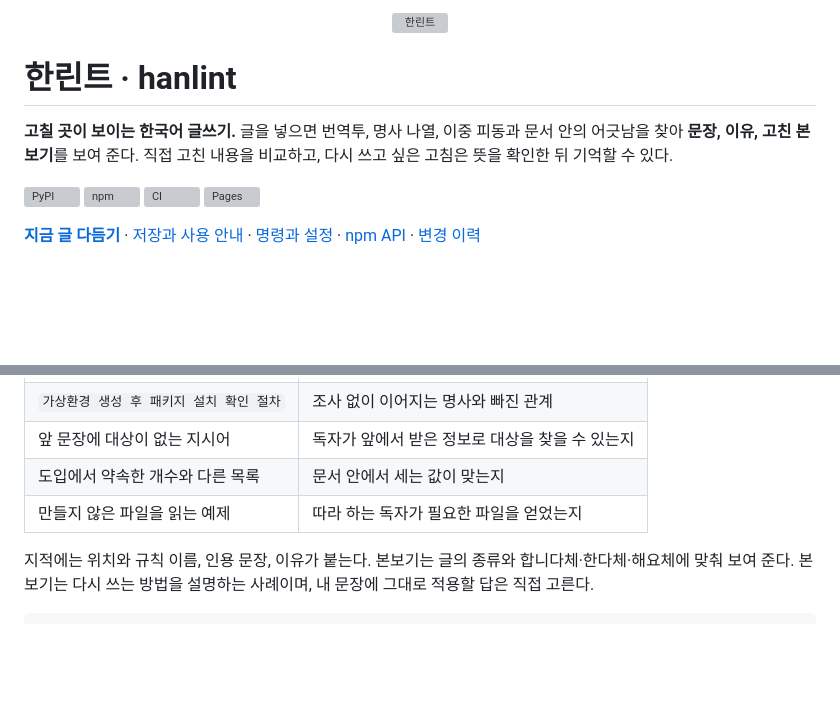
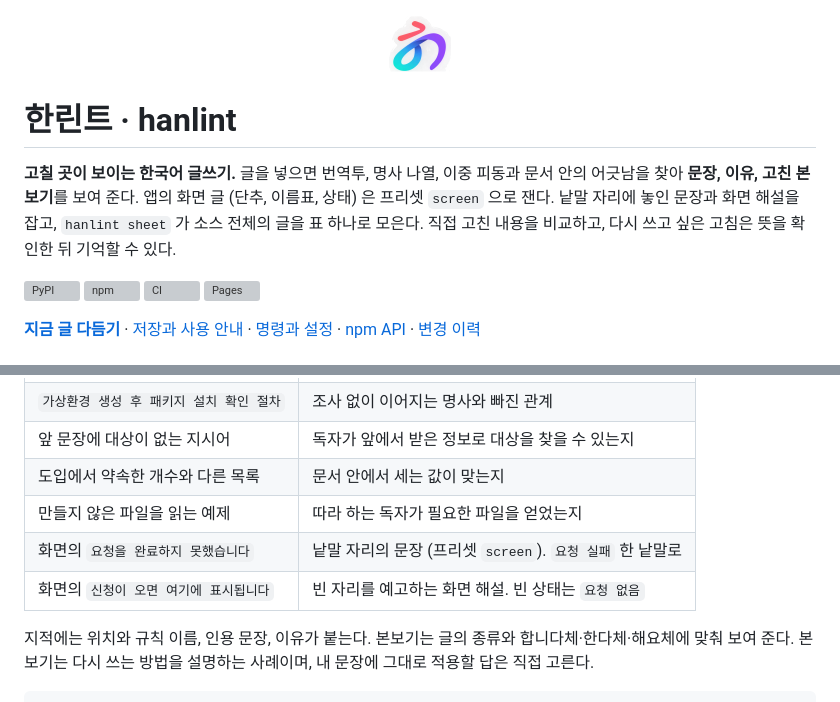
Before and after one commit to eddmpython/hanlint, a Markdown page: README.md, 2 parts joined by grey strips. Rendered like a GitHub page; pictures changed too: web/brand.png (added); blank space fills up the shorter version; grey boxes are pictures that could not be loaded.

```diff
--- a/README.md
+++ b/README.md
@@ -1,11 +1,12 @@
 <p align="center">
-  <a href="https://eddmpython.github.io/hanlint/"><img src="https://raw.githubusercontent.com/eddmpython/hanlint/main/web/brand.svg" width="64" height="64" alt="한린트"></a>
+  <a href="https://eddmpython.github.io/hanlint/"><img src="https://raw.githubusercontent.com/eddmpython/hanlint/main/web/brand.png" width="64" height="64" alt="한린트"></a>
 </p>
 
 # 한린트 · hanlint
 
 **고칠 곳이 보이는 한국어 글쓰기.**
 글을 넣으면 번역투, 명사 나열, 이중 피동과 문서 안의 어긋남을 찾아 **문장, 이유, 고친 본보기**를 보여 준다.
+앱의 화면 글 (단추, 이름표, 상태) 은 프리셋 `screen` 으로 잰다. 낱말 자리에 놓인 문장과 화면 해설을 잡고, `hanlint sheet` 가 소스 전체의 글을 표 하나로 모은다.
 직접 고친 내용을 비교하고, 다시 쓰고 싶은 고침은 뜻을 확인한 뒤 기억할 수 있다.
 
 [![PyPI](https://img.shields.io/pypi/v/hanlint?label=pypi)](https://pypi.org/project/hanlint/)
@@ -90,6 +91,8 @@ notice는 읽고 판단할 참고 지적이다. 명령별 예외는 [종료 코
 | 앞 문장에 대상이 없는 지시어 | 독자가 앞에서 받은 정보로 대상을 찾을 수 있는지 |
 | 도입에서 약속한 개수와 다른 목록 | 문서 안에서 세는 값이 맞는지 |
 | 만들지 않은 파일을 읽는 예제 | 따라 하는 독자가 필요한 파일을 얻었는지 |
+| 화면의 `요청을 완료하지 못했습니다` | 낱말 자리의 문장 (프리셋 `screen`). `요청 실패` 한 낱말로 |
+| 화면의 `신청이 오면 여기에 표시됩니다` | 빈 자리를 예고하는 화면 해설. 빈 상태는 `요청 없음` |
 
 지적에는 위치와 규칙 이름, 인용 문장, 이유가 붙는다. 본보기는 글의 종류와 합니다체·한다체·해요체에
 맞춰 보여 준다. 본보기는 다시 쓰는 방법을 설명하는 사례이며, 내 문장에 그대로 적용할 답은 직접 고른다.
```
Also changed, not shown: CHANGELOG.md (+2 -0 lines), 6 other files.
